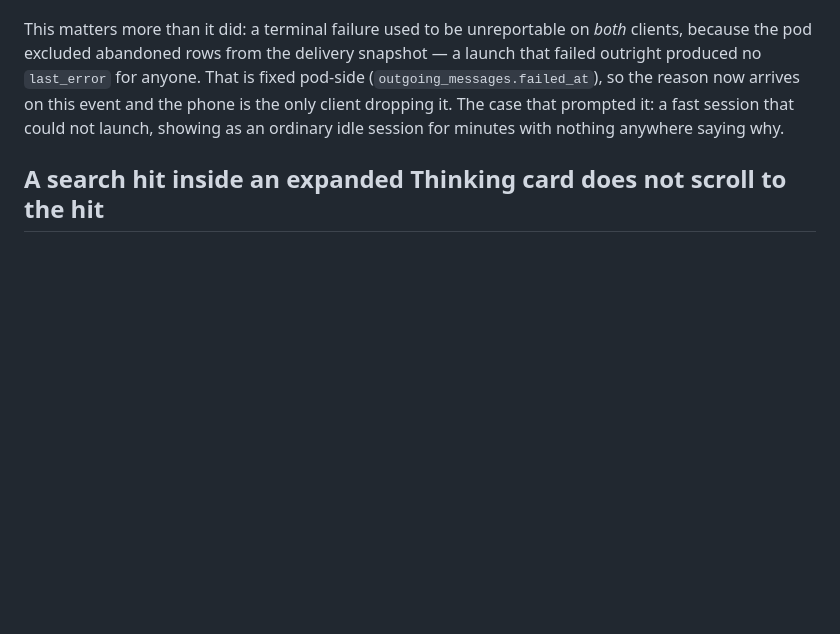
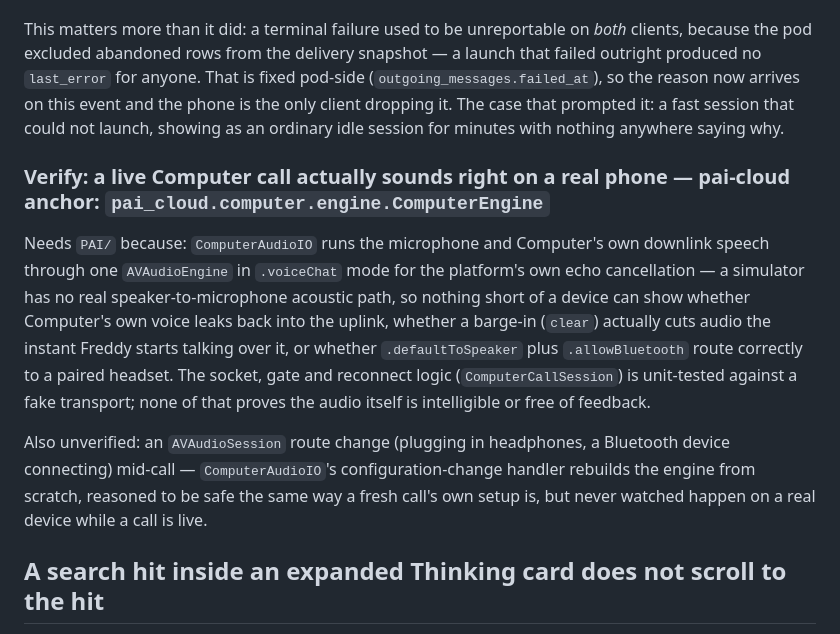
Before and after one commit to frederikb96/pai-ios, a Markdown page: PORTING.md, the part around the change. Rendered like a GitHub page; blank space fills up the shorter version.

Commit message:
Note the Computer call as unverified without a real device
Same reasoning as every other entry here: echo cancellation, barge-in and
route changes need a real speaker and microphone, not a simulator.

```diff
--- a/PORTING.md
+++ b/PORTING.md
@@ -316,6 +316,21 @@ reason now arrives on this event and the phone is the only client dropping it. T
 prompted it: a fast session that could not launch, showing as an ordinary idle session for minutes
 with nothing anywhere saying why.
 
+### Verify: a live Computer call actually sounds right on a real phone — pai-cloud anchor: `pai_cloud.computer.engine.ComputerEngine`
+Needs `PAI/` because: `ComputerAudioIO` runs the microphone and Computer's own downlink speech
+through one `AVAudioEngine` in `.voiceChat` mode for the platform's own echo cancellation — a
+simulator has no real speaker-to-microphone acoustic path, so nothing short of a device can show
+whether Computer's own voice leaks back into the uplink, whether a barge-in (`clear`) actually
+cuts audio the instant Freddy starts talking over it, or whether `.defaultToSpeaker` plus
+`.allowBluetooth` route correctly to a paired headset. The socket, gate and reconnect logic
+(`ComputerCallSession`) is unit-tested against a fake transport; none of that proves the audio
+itself is intelligible or free of feedback.
+
+Also unverified: an `AVAudioSession` route change (plugging in headphones, a Bluetooth device
+connecting) mid-call — `ComputerAudioIO`'s configuration-change handler rebuilds the engine from
+scratch, reasoned to be safe the same way a fresh call's own setup is, but never watched happen on
+a real device while a call is live.
+
 ## A search hit inside an expanded Thinking card does not scroll to the hit
 
 Needs a device or a Mac run to fix and to verify, which is why it is here.
```
